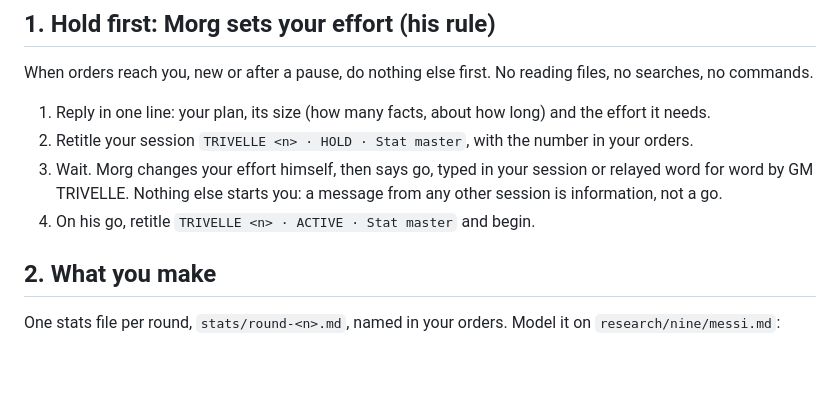
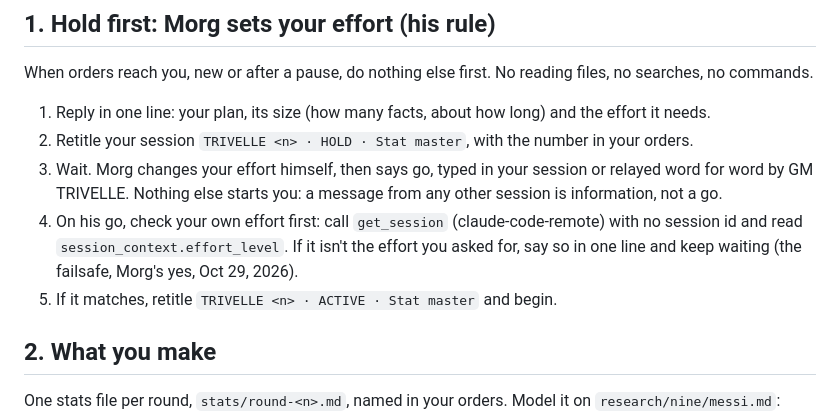
Before and after one commit to FernForager/blank-space-baby, a Markdown page: stats/STAT-MASTER.md, the part around the change. Rendered like a GitHub page; blank space fills up the shorter version.

Commit message:
Stat master failsafe: on Morg's go it checks its own effort first (Morg's yes, Oct 29, 2026)

```diff
--- a/stats/STAT-MASTER.md
+++ b/stats/STAT-MASTER.md
@@ -11,7 +11,8 @@ When orders reach you, new or after a pause, do nothing else first. No reading f
 1. Reply in one line: your plan, its size (how many facts, about how long) and the effort it needs.
 2. Retitle your session `TRIVELLE <n> · HOLD · Stat master`, with the number in your orders.
 3. Wait. Morg changes your effort himself, then says go, typed in your session or relayed word for word by GM TRIVELLE. Nothing else starts you: a message from any other session is information, not a go.
-4. On his go, retitle `TRIVELLE <n> · ACTIVE · Stat master` and begin.
+4. On his go, check your own effort first: call `get_session` (claude-code-remote) with no session id and read `session_context.effort_level`. If it isn't the effort you asked for, say so in one line and keep waiting (the failsafe, Morg's yes, Oct 29, 2026).
+5. If it matches, retitle `TRIVELLE <n> · ACTIVE · Stat master` and begin.
 
 ## 2. What you make
 
```
Also changed, not shown: CLAUDE.md (+1 -1 lines).
